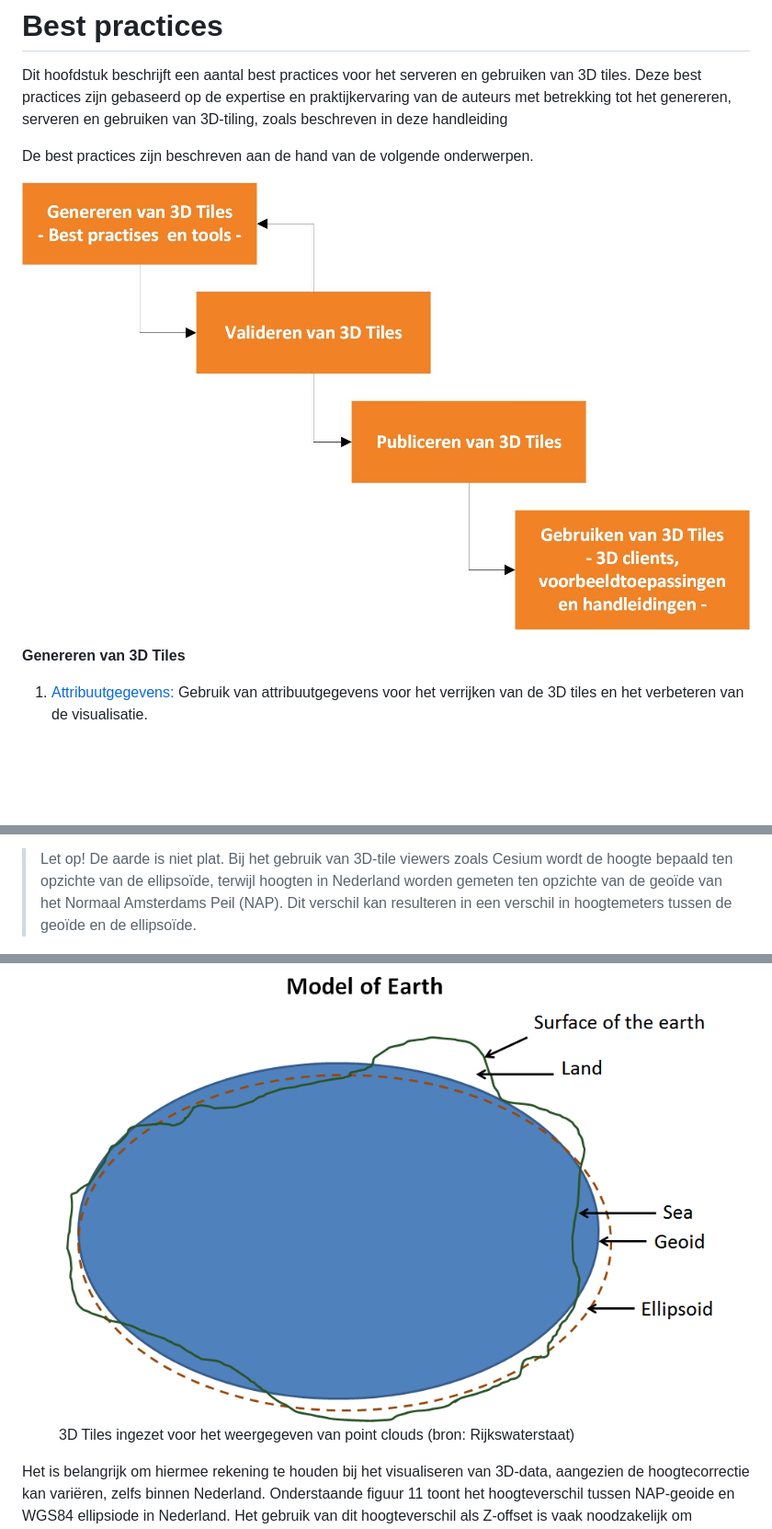
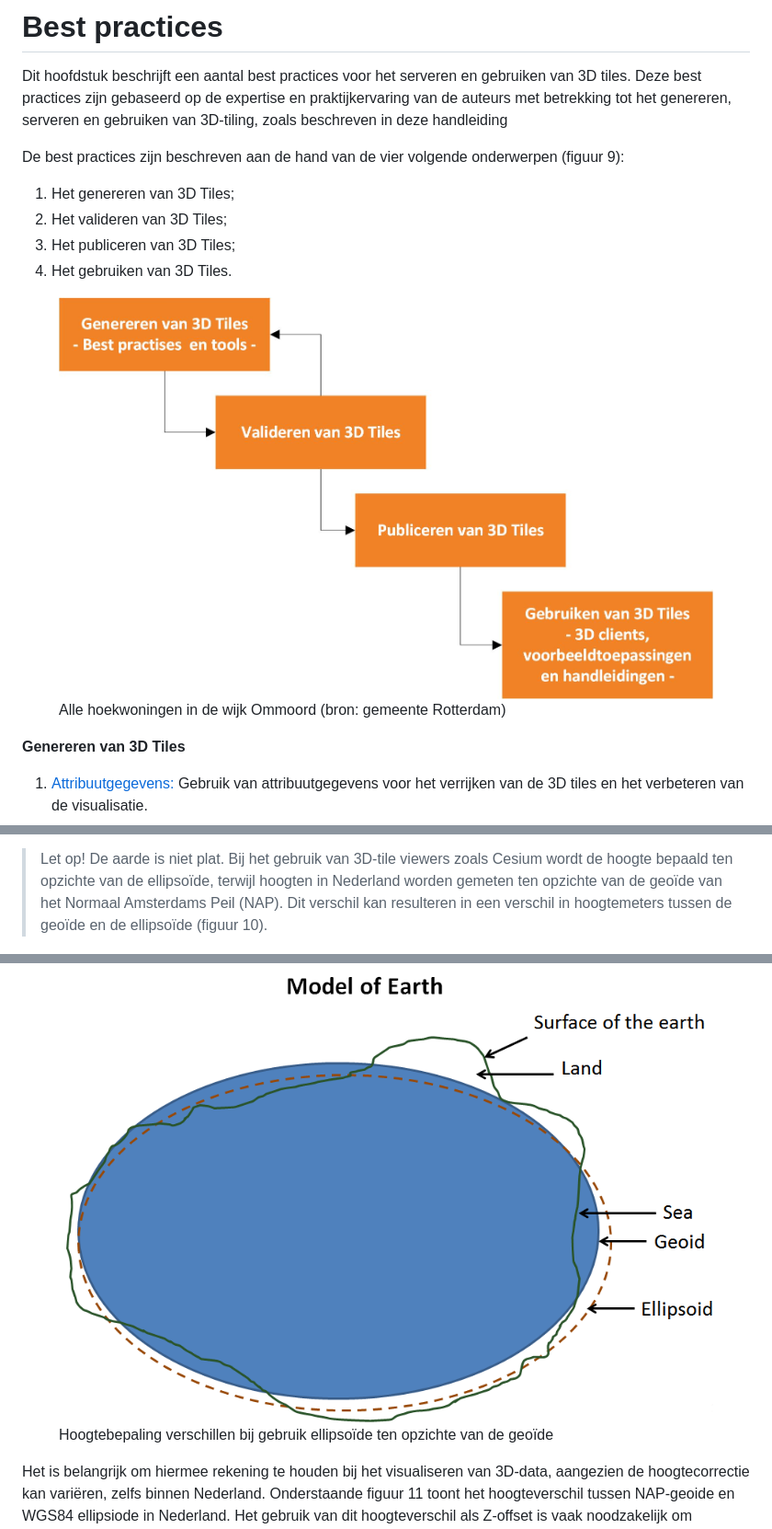
Before and after one commit to Geonovum/3d-tiling, a Markdown page: bestpractices.md, 3 parts joined by grey strips. Shown: that part at 92% size. GitHub-like rendering; blank space fills up the shorter version.

Commit message:
figuur 9 bijgesteld en figuurteksten

```diff
--- a/bestpractices.md
+++ b/bestpractices.md
@@ -5,10 +5,16 @@ gebruiken van 3D tiles. Deze best practices zijn gebaseerd op de expertise en
 praktijkervaring van de auteurs met betrekking tot het genereren, serveren en
 gebruiken van 3D-tiling, zoals beschreven in deze handleiding
 
-De best practices zijn beschreven aan de hand van de volgende onderwerpen.
+De best practices zijn beschreven aan de hand van de vier volgende onderwerpen (figuur 9):
+1. Het genereren van 3D Tiles;
+2. Het valideren van 3D Tiles;
+3. Het publiceren van 3D Tiles;
+4. Het gebruiken van 3D Tiles.
 
-![Afbeelding met tekst, schermopname, Lettertype, visitekaartje Automatisch
-gegenereerde beschrijving](media/d59d1169e5eac10e98079e2e24a80e6d.jpeg)
+<figure id="Figuur_x">
+<a href="media/Indeling best practises.png" target="_blank"><img src="media/d59d1169e5eac10e98079e2e24a80e6d.jpeg" alt=""></a>
+<figcaption>Alle hoekwoningen in de wijk Ommoord (bron: gemeente Rotterdam)</figcaption>
+</figure>
 
 **Genereren van 3D Tiles**
 
@@ -223,11 +229,11 @@ model nauwkeurig wordt gepositioneerd in de gewenste context.
 >   Cesium wordt de hoogte bepaald ten opzichte van de ellipsoïde, terwijl
 >   hoogten in Nederland worden gemeten ten opzichte van de geoïde van het
 >   Normaal Amsterdams Peil (NAP). Dit verschil kan resulteren in een verschil
->   in hoogtemeters tussen de geoïde en de ellipsoïde.
+>   in hoogtemeters tussen de geoïde en de ellipsoïde (figuur 10).
 
 <figure id="Figuur_x">
 <a href="media/339c8243cd7bd7f34afeddd2c13b2422.png" target="_blank"><img src="media/339c8243cd7bd7f34afeddd2c13b2422.png" alt=""></a>
-<figcaption>3D Tiles ingezet voor het weergegeven van point clouds (bron: Rijkswaterstaat)</figcaption>
+<figcaption>Hoogtebepaling verschillen bij gebruik ellipsoïde ten opzichte van de geoïde</figcaption>
 </figure>
 
 Het is belangrijk om hiermee rekening te houden bij het visualiseren van
```
Also changed, not shown: media/Indeling best practises.png (added).
